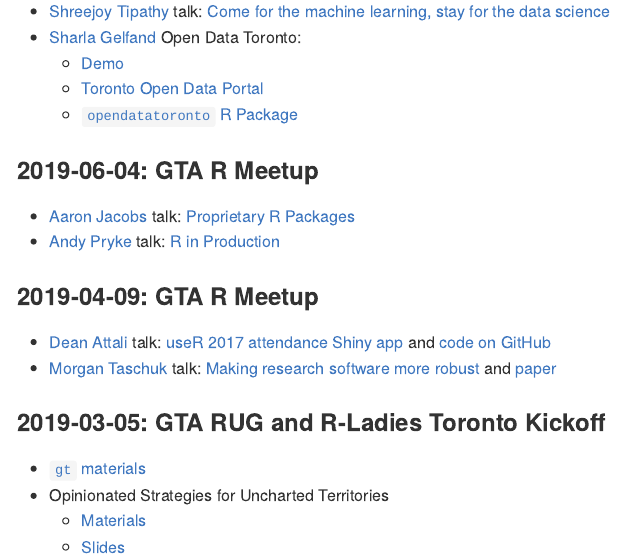
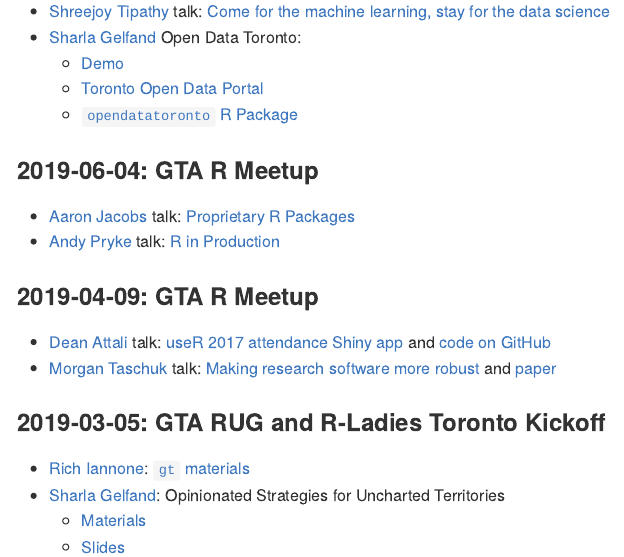
Before and after one commit to gta-r-user-group/gtar, an R Markdown document (README.Rmd): the page in a window 1100 px wide, from 670 px down. The pictures show the output file README.md that the author committed with the source, drawn offline in the style of GitHub.

Commit message:
Consistent meetup materials listing

```diff
--- a/README.Rmd
+++ b/README.Rmd
@@ -55,7 +55,7 @@
 
 ### 2019-03-05: GTA RUG and R-Ladies Toronto Kickoff
 
-* [`gt` materials](https://github.com/gta-r-user-group/gtar/tree/master/2019-03-05/rich-i)
-* Opinionated Strategies for Uncharted Territories
+* [Rich Iannone](https://twitter.com/riannone): [`gt` materials](https://github.com/gta-r-user-group/gtar/tree/master/2019-03-05/rich-i)
+* [Sharla Gelfand](https://twitter.com/sharlagelfand): Opinionated Strategies for Uncharted Territories
     * [Materials](https://github.com/gta-r-user-group/gtar/tree/master/2019-03-05/opinionated-strategies-for-uncharted-territories)
     * [Slides](https://sharla.party/talks/rladies-rug-kickoff.html#1)
```
Also changed, not shown: README.md.
